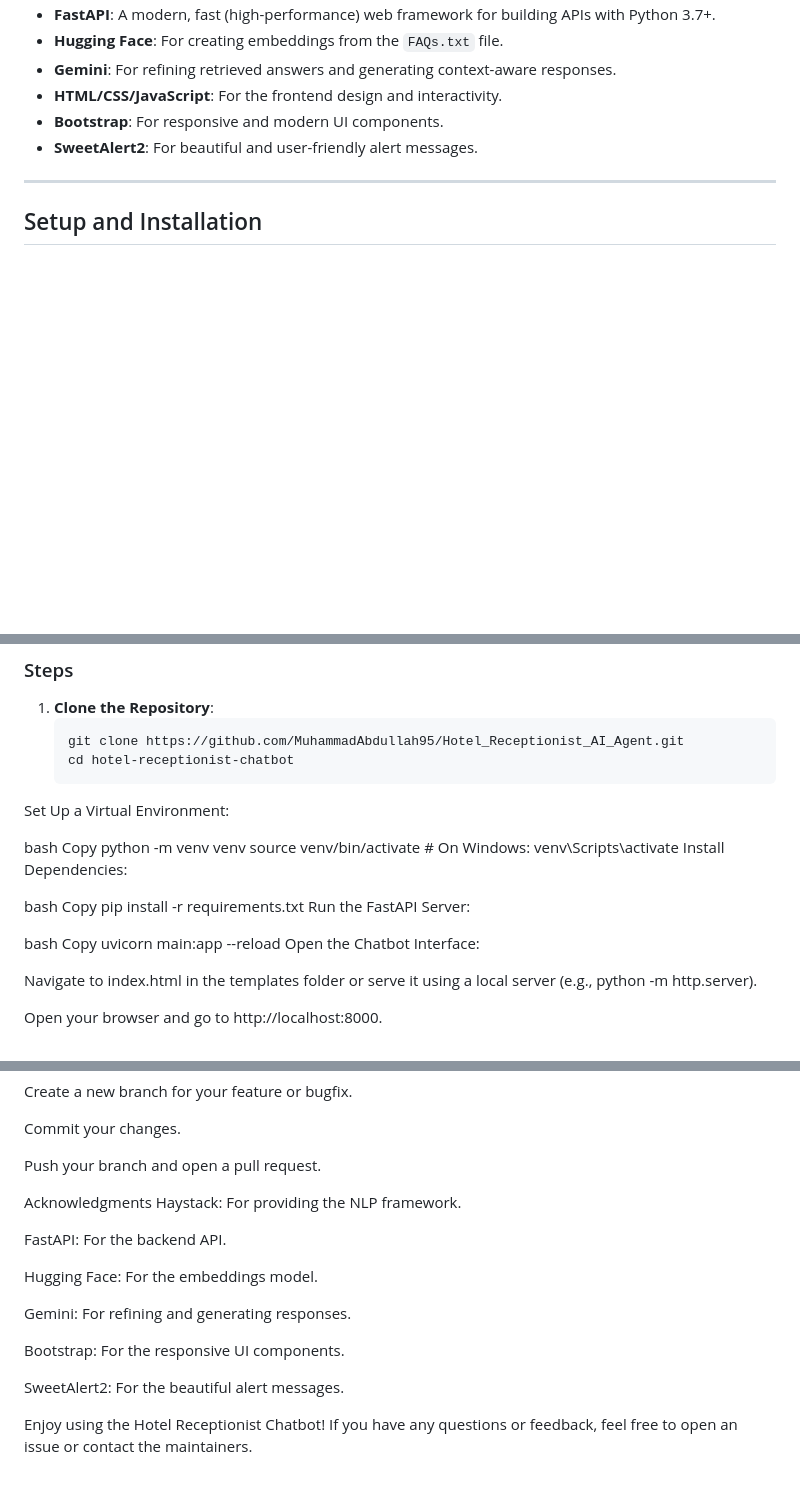
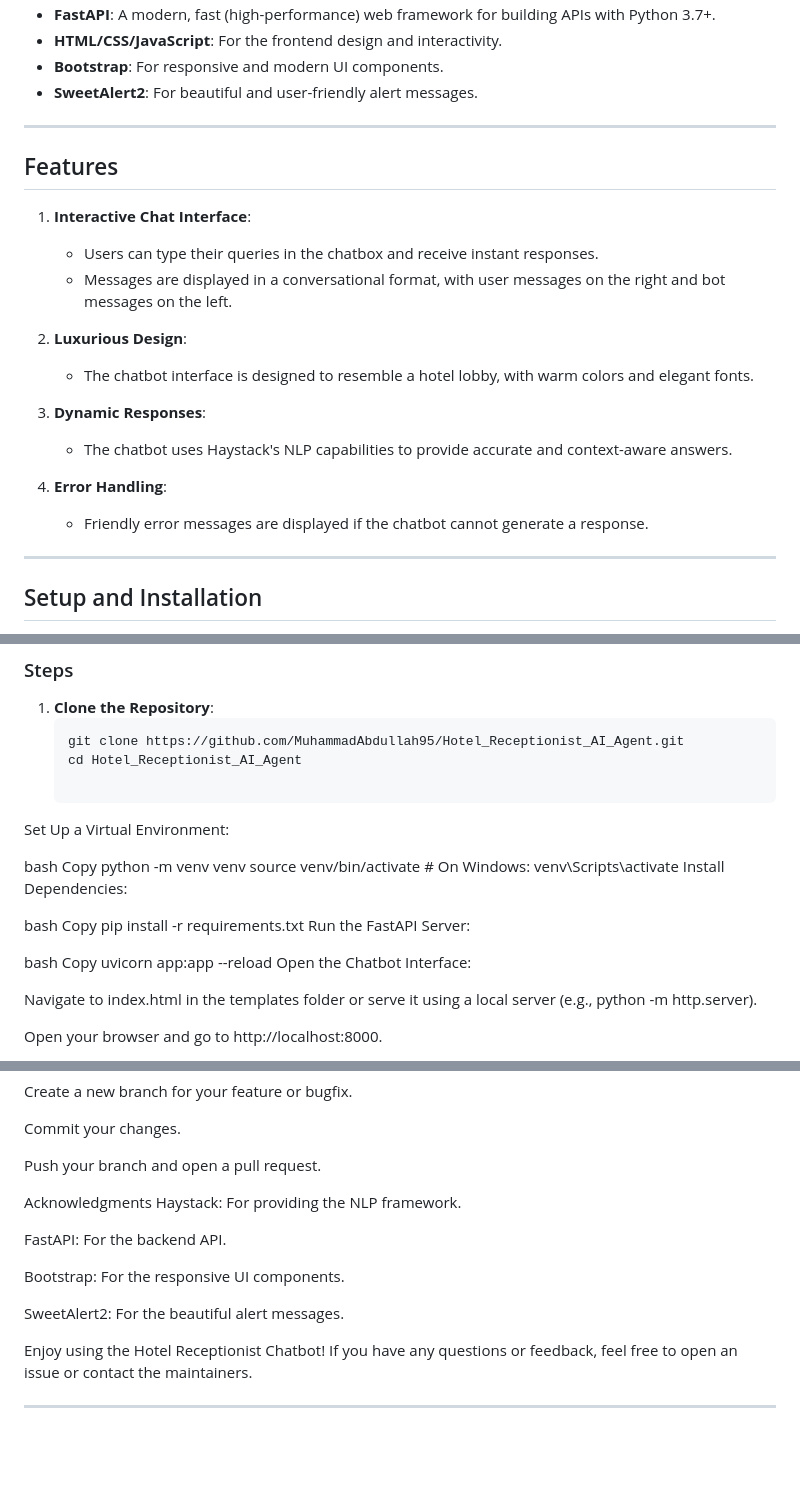
Before and after one commit to MuhammadAbdullah95/Hotel_Receptionist_AI_Agent, a Markdown page: README.md, 3 parts joined by grey strips. Rendered like a GitHub page; blank space fills up the shorter version.

````diff
--- a/README.md
+++ b/README.md
@@ -70,9 +59,24 @@ The project is built using the following technologies:
 - **FastAPI**: A modern, fast (high-performance) web framework for building APIs with Python 3.7+.
-- **Hugging Face**: For creating embeddings from the `FAQs.txt` file.
-- **Gemini**: For refining retrieved answers and generating context-aware responses.
 - **HTML/CSS/JavaScript**: For the frontend design and interactivity.
 - **Bootstrap**: For responsive and modern UI components.
 - **SweetAlert2**: For beautiful and user-friendly alert messages.
+
+---
+
+## Features
+
+1. **Interactive Chat Interface**:
+   - Users can type their queries in the chatbox and receive instant responses.
+   - Messages are displayed in a conversational format, with user messages on the right and bot messages on the left.
+
+2. **Luxurious Design**:
+   - The chatbot interface is designed to resemble a hotel lobby, with warm colors and elegant fonts.
+
+3. **Dynamic Responses**:
+   - The chatbot uses Haystack's NLP capabilities to provide accurate and context-aware answers.
+
+4. **Error Handling**:
+   - Friendly error messages are displayed if the chatbot cannot generate a response.
 
 ---
 
@@ -89,7 +93,8 @@ Follow these steps to set up the project locally:
 1. **Clone the Repository**:
    ```bash
    git clone https://github.com/MuhammadAbdullah95/Hotel_Receptionist_AI_Agent.git
-   cd hotel-receptionist-chatbot
+   cd Hotel_Receptionist_AI_Agent
+
 Set Up a Virtual Environment:
 
 bash
@@ -105,7 +110,7 @@ Run the FastAPI Server:
 
 bash
 Copy
-uvicorn main:app --reload
+uvicorn app:app --reload
 Open the Chatbot Interface:
 
 Navigate to index.html in the templates folder or serve it using a local server (e.g., python -m http.server).
@@ -165,17 +170,16 @@ Commit your changes.
 
 Push your branch and open a pull request.
 
+
 Acknowledgments
 Haystack: For providing the NLP framework.
 
 FastAPI: For the backend API.
-
-Hugging Face: For the embeddings model.
-
-Gemini: For refining and generating responses.
 
 Bootstrap: For the responsive UI components.
 
 SweetAlert2: For the beautiful alert messages.
 
 Enjoy using the Hotel Receptionist Chatbot! If you have any questions or feedback, feel free to open an issue or contact the maintainers.
+
+---
````
Also changed, not shown: other parts of README.md (+16 -27 lines).
